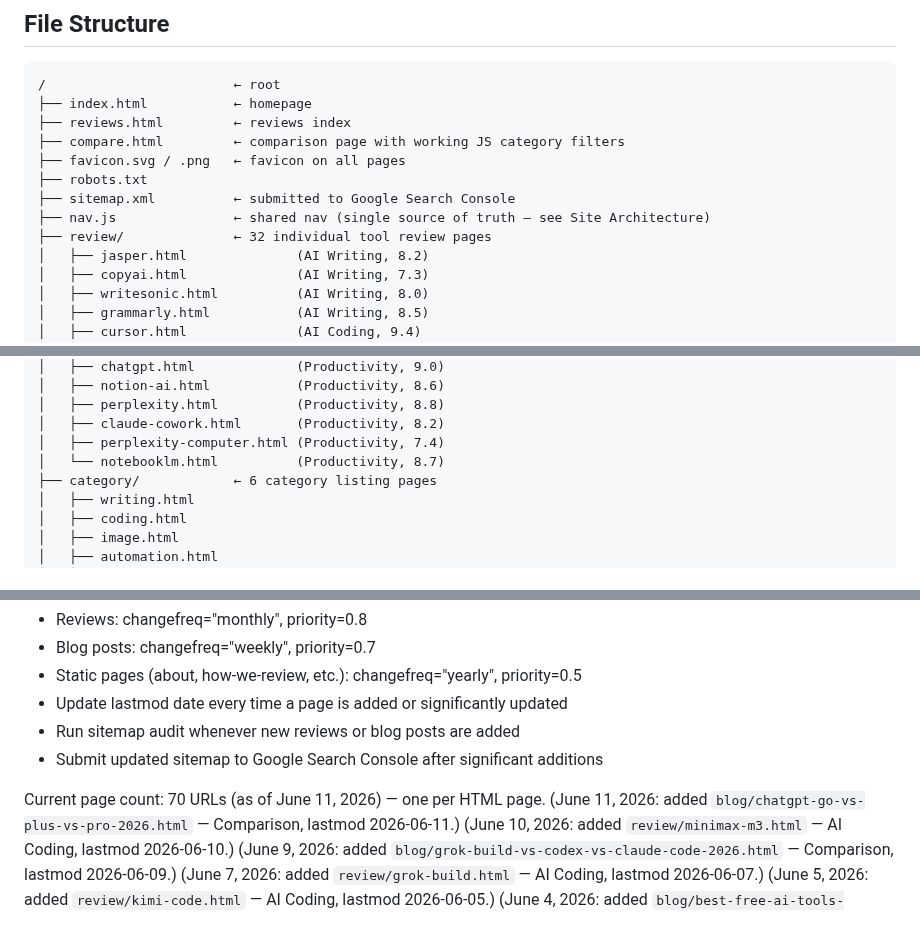
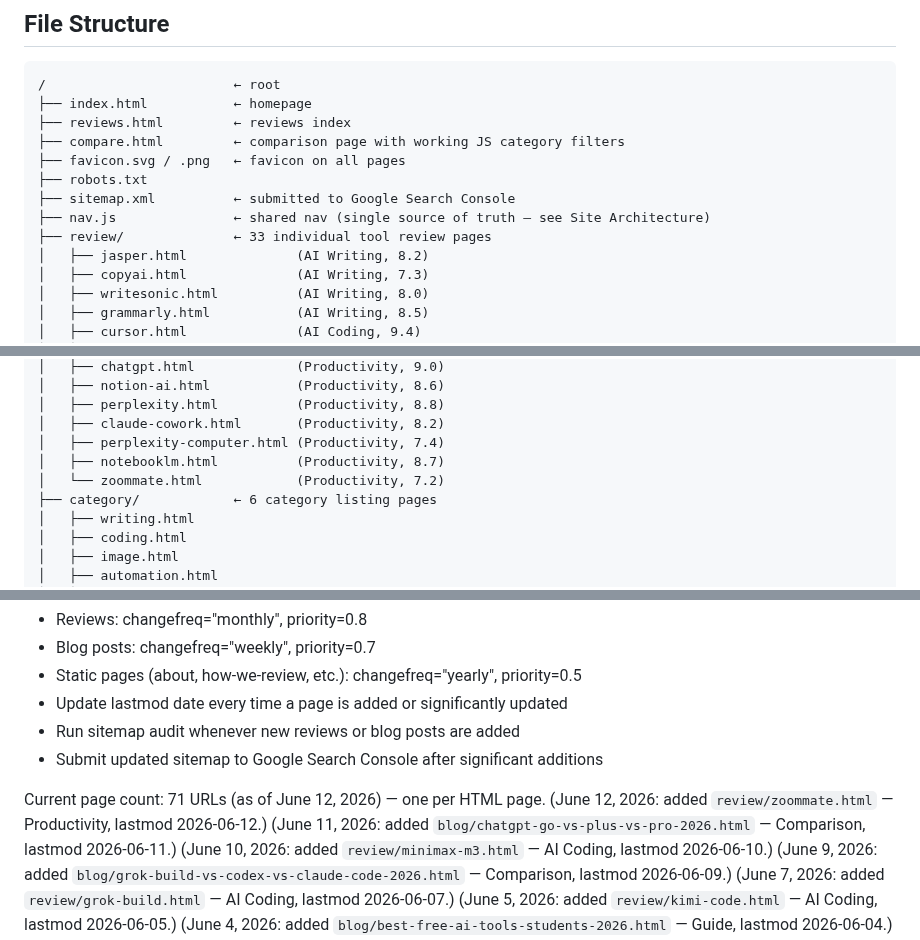
Before and after one commit to richn33-sys/aitoolgrade, a Markdown page: CLAUDE.md, 3 parts joined by grey strips. Rendered like a GitHub page.

```diff
--- a/CLAUDE.md
+++ b/CLAUDE.md
@@ -33,7 +33,7 @@ An AI tools review and affiliate website. Independent reviews, ratings, category
 ├── robots.txt
 ├── sitemap.xml          ← submitted to Google Search Console
 ├── nav.js               ← shared nav (single source of truth — see Site Architecture)
-├── review/              ← 32 individual tool review pages
+├── review/              ← 33 individual tool review pages
 │   ├── jasper.html              (AI Writing, 8.2)
 │   ├── copyai.html              (AI Writing, 7.3)
 │   ├── writesonic.html          (AI Writing, 8.0)
@@ -65,7 +65,8 @@ An AI tools review and affiliate website. Independent reviews, ratings, category
 │   ├── perplexity.html          (Productivity, 8.8)
 │   ├── claude-cowork.html       (Productivity, 8.2)
 │   ├── perplexity-computer.html (Productivity, 7.4)
-│   └── notebooklm.html          (Productivity, 8.7)
+│   ├── notebooklm.html          (Productivity, 8.7)
+│   └── zoommate.html            (Productivity, 7.2)
 ├── category/            ← 6 category listing pages
 │   ├── writing.html
 │   ├── coding.html
@@ -1021,7 +1033,8 @@ Rules:
 - Run sitemap audit whenever new reviews or blog posts are added
 - Submit updated sitemap to Google Search Console after significant additions
 
-Current page count: 70 URLs (as of June 11, 2026) — one per HTML page.
+Current page count: 71 URLs (as of June 12, 2026) — one per HTML page.
+(June 12, 2026: added `review/zoommate.html` — Productivity, lastmod 2026-06-12.)
 (June 11, 2026: added `blog/chatgpt-go-vs-plus-vs-pro-2026.html` — Comparison, lastmod 2026-06-11.)
 (June 10, 2026: added `review/minimax-m3.html` — AI Coding, lastmod 2026-06-10.)
 (June 9, 2026: added `blog/grok-build-vs-codex-vs-claude-code-2026.html` — Comparison, lastmod 2026-06-09.)
```
Also changed, not shown: other parts of CLAUDE.md (+17 -6 lines).
